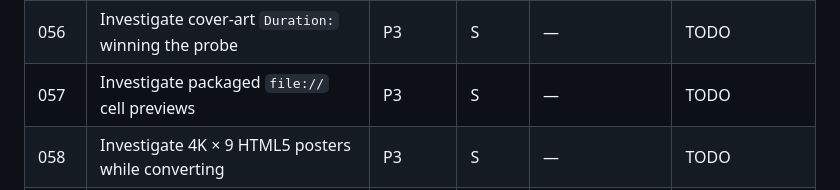
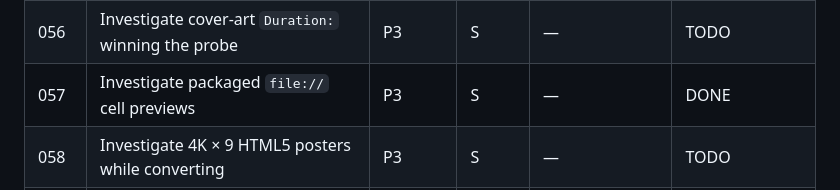
Before and after one commit to jamesso/tessel, a Markdown page: plans/README.md, the part around the change. GitHub-like rendering.

Commit message:
Document that packaged cell previews already load file URLs.

```diff
--- a/plans/README.md
+++ b/plans/README.md
@@ -68,7 +68,7 @@ Repo: Tessel (Electron desktop mosaic-video app). There is **no lint/typecheck**
 | 054 | One allowlist for duration, resolution, fit, and audio | P3 | S | — (before 059) | TODO |
 | 055 | Cap encode and probe stderr buffers | P2 | S | 046 | TODO |
 | 056 | Investigate cover-art `Duration:` winning the probe | P3 | S | — | TODO |
-| 057 | Investigate packaged `file://` cell previews | P3 | S | — | TODO |
+| 057 | Investigate packaged `file://` cell previews | P3 | S | — | DONE |
 | 058 | Investigate 4K × 9 HTML5 posters while converting | P3 | S | — | TODO |
 | 059 | Let the user pick which occupied cell supplies audio | P3 | M | 054 | TODO |
 | 060 | Copy a clip onto an empty cell | P3 | S | 049, 053 (preferred) | TODO |
```
Also changed, not shown: plans/057-investigate-packaged-previews.md (+6 -6 lines).
